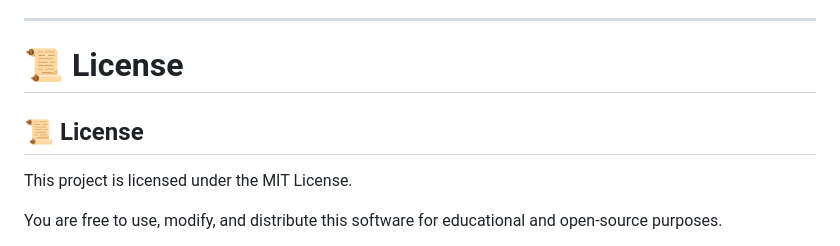
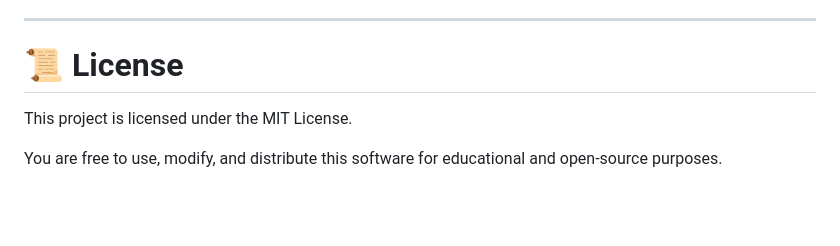
Before and after one commit to kareena0229/chargesheet-ai-assistant, a Markdown page: README.md, the part around the change. Drawn GitHub-style; blank space fills up the shorter version.

Commit message:
Simplify license section in README
Removed redundant license header in README.

```diff
--- a/README.md
+++ b/README.md
@@ -275,7 +275,6 @@ Kareena Kumari
 
 # 📜 License
 
-## 📜 License
 
 This project is licensed under the MIT License.
 
```
